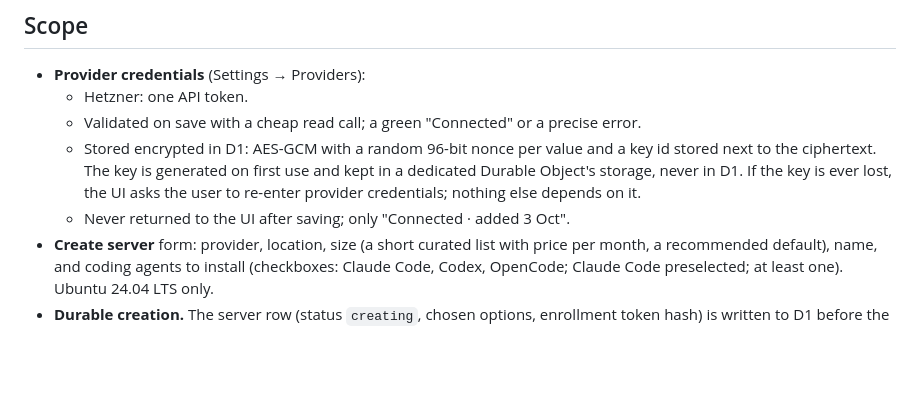
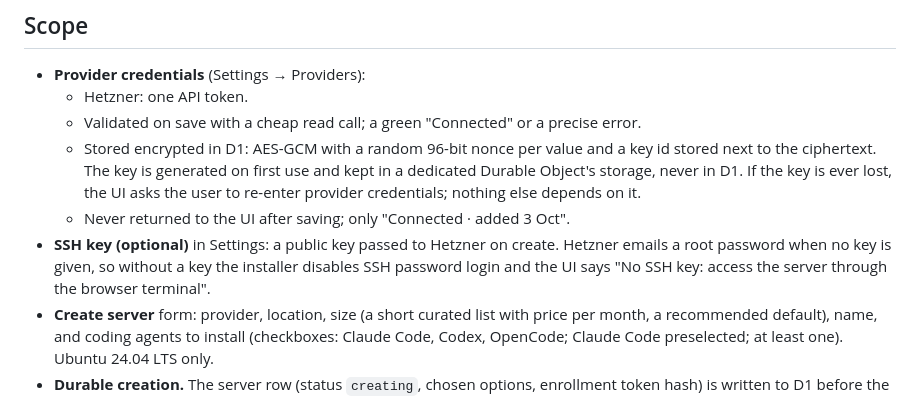
Before and after one commit to tecsteps/daemons-run, a Markdown page: specs/04-server-provisioning.md, the part around the change. Rendered like a GitHub page; blank space fills up the shorter version.

```diff
--- a/specs/04-server-provisioning.md
+++ b/specs/04-server-provisioning.md
@@ -19,6 +19,7 @@ Reuse from the old project: [ui-reference.md](ui-reference.md), sections "Server
   - Validated on save with a cheap read call; a green "Connected" or a precise error.
   - Stored encrypted in D1: AES-GCM with a random 96-bit nonce per value and a key id stored next to the ciphertext. The key is generated on first use and kept in a dedicated Durable Object's storage, never in D1. If the key is ever lost, the UI asks the user to re-enter provider credentials; nothing else depends on it.
   - Never returned to the UI after saving; only "Connected · added 3 Oct".
+- **SSH key (optional)** in Settings: a public key passed to Hetzner on create. Hetzner emails a root password when no key is given, so without a key the installer disables SSH password login and the UI says "No SSH key: access the server through the browser terminal".
 - **Create server** form: provider, location, size (a short curated list with price per month, a recommended default), name, and coding agents to install (checkboxes: Claude Code, Codex, OpenCode; Claude Code preselected; at least one). Ubuntu 24.04 LTS only.
 - **Durable creation.** The server row (status `creating`, chosen options, enrollment token hash) is written to D1 before the provider call, and the provider ID right after. If the provider call times out, the control plane looks the server up by name at the provider before showing an error, and never buys a second VM by itself. Status is reconciled from the provider API whenever the server page or list is open, so closing the browser changes nothing.
 - Provisioning call injects the cloud-init bootstrap from 05 with a one-time enrollment token.
```
Also changed, not shown: specs/00-overview.md (+6 -0 lines), specs/12-repository.md (+1 -0 lines).
